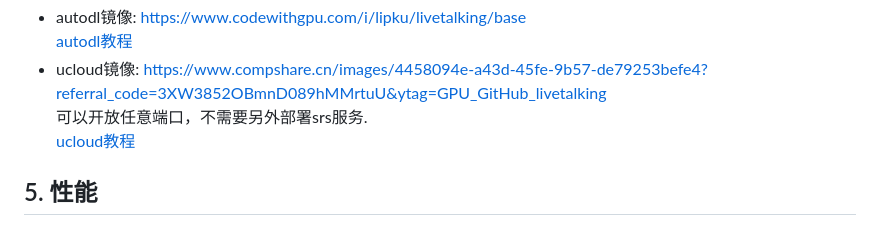
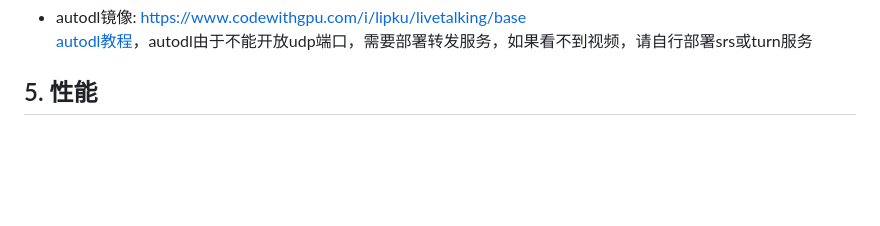
Before and after one commit to lipku/LiveTalking, a Markdown page: README.md, the part around the change printed below. Rendered like a GitHub page; blank space fills up the shorter version.

```diff
--- a/README.md
+++ b/README.md
@@ -93,8 +95,6 @@ docker run --gpus all -it --network=host --rm registry.cn-beijing.aliyuncs.com/c
 - autodl镜像: <https://www.codewithgpu.com/i/lipku/livetalking/base>
-[autodl教程](https://livetalking-doc.readthedocs.io/zh-cn/latest/autodl/README.html)
-- ucloud镜像: <https://www.compshare.cn/images/4458094e-a43d-45fe-9b57-de79253befe4?referral_code=3XW3852OBmnD089hMMrtuU&ytag=GPU_GitHub_livetalking>
-可以开放任意端口，不需要另外部署srs服务.
-[ucloud教程](https://livetalking-doc.readthedocs.io/zh-cn/latest/ucloud/ucloud.html)
+[autodl教程](https://livetalking-doc.readthedocs.io/zh-cn/latest/autodl/README.html)，autodl由于不能开放udp端口，需要部署转发服务，如果看不到视频，请自行部署srs或turn服务
+
 
 
 ## 5. 性能
```
Also changed, not shown: other parts of README.md (+9 -2 lines), assets/ucloud.png (added), 2 other files.
